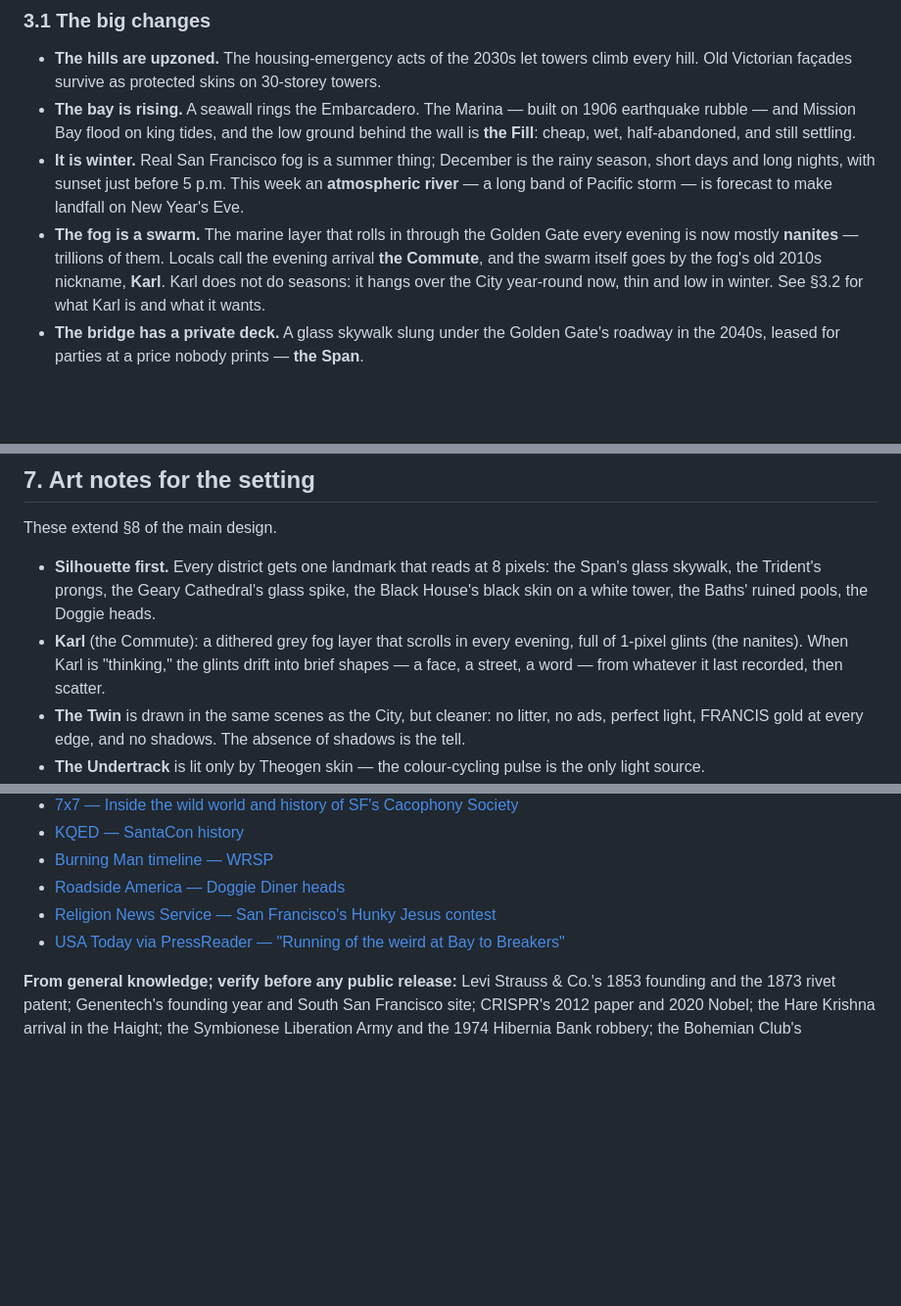
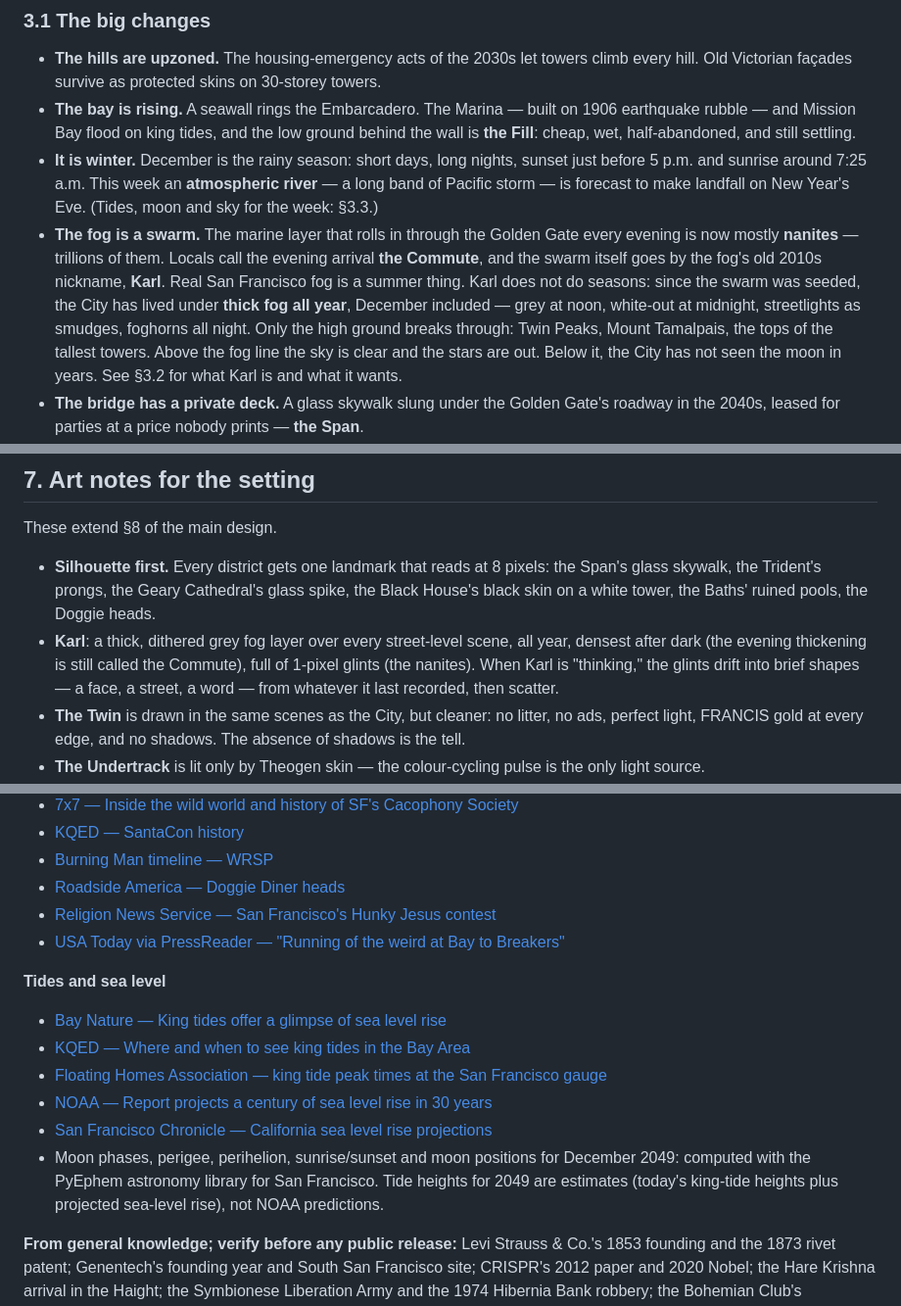
Before and after one commit to ThatMrE/aileron-games, a Markdown page: docs/hellrot-city-and-cults.md, 3 parts joined by grey strips. Shown at 98% size. Rendered like a GitHub page; blank space fills up the shorter version.

```diff
--- a/docs/hellrot-city-and-cults.md
+++ b/docs/hellrot-city-and-cults.md
@@ -142,16 +142,21 @@ the four.
   1906 earthquake rubble — and Mission Bay flood on king tides, and the
   low ground behind the wall is **the Fill**: cheap, wet, half-abandoned, and
   still settling.
-- **It is winter.** Real San Francisco fog is a summer thing; December is
-  the rainy season, short days and long nights, with sunset just before 5 p.m.
-  This week an **atmospheric river** — a long band of Pacific storm — is
-  forecast to make landfall on New Year's Eve.
+- **It is winter.** December is the rainy season: short days, long nights,
+  sunset just before 5 p.m. and sunrise around 7:25 a.m. This week an
+  **atmospheric river** — a long band of Pacific storm — is forecast to make
+  landfall on New Year's Eve. (Tides, moon and sky for the week: §3.3.)
 - **The fog is a swarm.** The marine layer that rolls in through the Golden
   Gate every evening is now mostly **nanites** — trillions of them. Locals
   call the evening arrival **the Commute**, and the swarm itself goes by the
-  fog's old 2010s nickname, **Karl**. Karl does not do seasons: it hangs
-  over the City year-round now, thin and low in winter. See §3.2 for what Karl is and
-  what it wants.
+  fog's old 2010s nickname, **Karl**. Real San Francisco fog is a summer
+  thing. Karl does not do seasons: since the swarm was seeded, the City has
+  lived under **thick fog all year**, December included — grey at noon,
+  white-out at midnight, streetlights as smudges, foghorns all night. Only the
+  high ground breaks through: Twin Peaks, Mount Tamalpais, the tops of the
+  tallest towers. Above the fog line the sky is clear and the stars are out.
+  Below it, the City has not seen the moon in years. See §3.2 for what Karl is
+  and what it wants.
 - **The bridge has a private deck.** A glass skywalk slung under the Golden
   Gate's roadway in the 2040s, leased for parties at a price nobody prints —
   **the Span**.
@@ -484,8 +548,9 @@ These extend §8 of the main design.
   pixels: the Span's glass skywalk, the Trident's prongs, the Geary Cathedral's glass
   spike, the Black House's black skin on a white tower, the Baths' ruined
   pools, the Doggie heads.
-- **Karl** (the Commute): a dithered grey fog layer that scrolls in every
-  evening, full of 1-pixel glints (the nanites). When Karl is "thinking," the
+- **Karl**: a thick, dithered grey fog layer over every street-level scene,
+  all year, densest after dark (the evening thickening is still called the
+  Commute), full of 1-pixel glints (the nanites). When Karl is "thinking," the
   glints drift into brief shapes — a face, a street, a word — from whatever it
   last recorded, then scatter.
 - **The Twin** is drawn in the same scenes as the City, but cleaner: no
@@ -616,6 +681,14 @@ Asilomar), §1 and §5 note the range.
 - [Religion News Service — San Francisco's Hunky Jesus contest](https://religionnews.com/2025/04/17/san-franciscos-hunky-jesus-contest-stirs-up-controversy-community-and-courage/)
 - [USA Today via PressReader — "Running of the weird at Bay to Breakers"](https://www.pressreader.com/usa/usa-today-us-edition/20160518/281565174989206)
 
+**Tides and sea level**
+- [Bay Nature — King tides offer a glimpse of sea level rise](https://baynature.org/2023/01/19/science-nature/climate/this-weekends-king-tides-offer-a-glimpse-into-the-future-of-sea-level-rise/)
+- [KQED — Where and when to see king tides in the Bay Area](https://www.kqed.org/science/1954745/where-and-when-to-see-king-tides-in-the-bay-area-this-weekend)
+- [Floating Homes Association — king tide peak times at the San Francisco gauge](https://ft.floatinghomes.org/?p=33197)
+- [NOAA — Report projects a century of sea level rise in 30 years](https://noaa.gov/node/8641)
+- [San Francisco Chronicle — California sea level rise projections](https://preview-prod.w.sfchronicle.com/climate/article/california-sea-level-rise-18617459.php)
+- Moon phases, perigee, perihelion, sunrise/sunset and moon positions for December 2049: computed with the PyEphem astronomy library for San Francisco. Tide heights for 2049 are estimates (today's king-tide heights plus projected sea-level rise), not NOAA predictions.
+
 **From general knowledge; verify before any public release:** Levi Strauss &
 Co.'s 1853 founding and the 1873 rivet patent; Genentech's founding year and
 South San Francisco site; CRISPR's 2012 paper and 2020 Nobel; the Hare
```
Also changed, not shown: other parts of docs/hellrot-city-and-cults.md (+61 -2 lines), docs/hellrot-design.md (+9 -4 lines).
